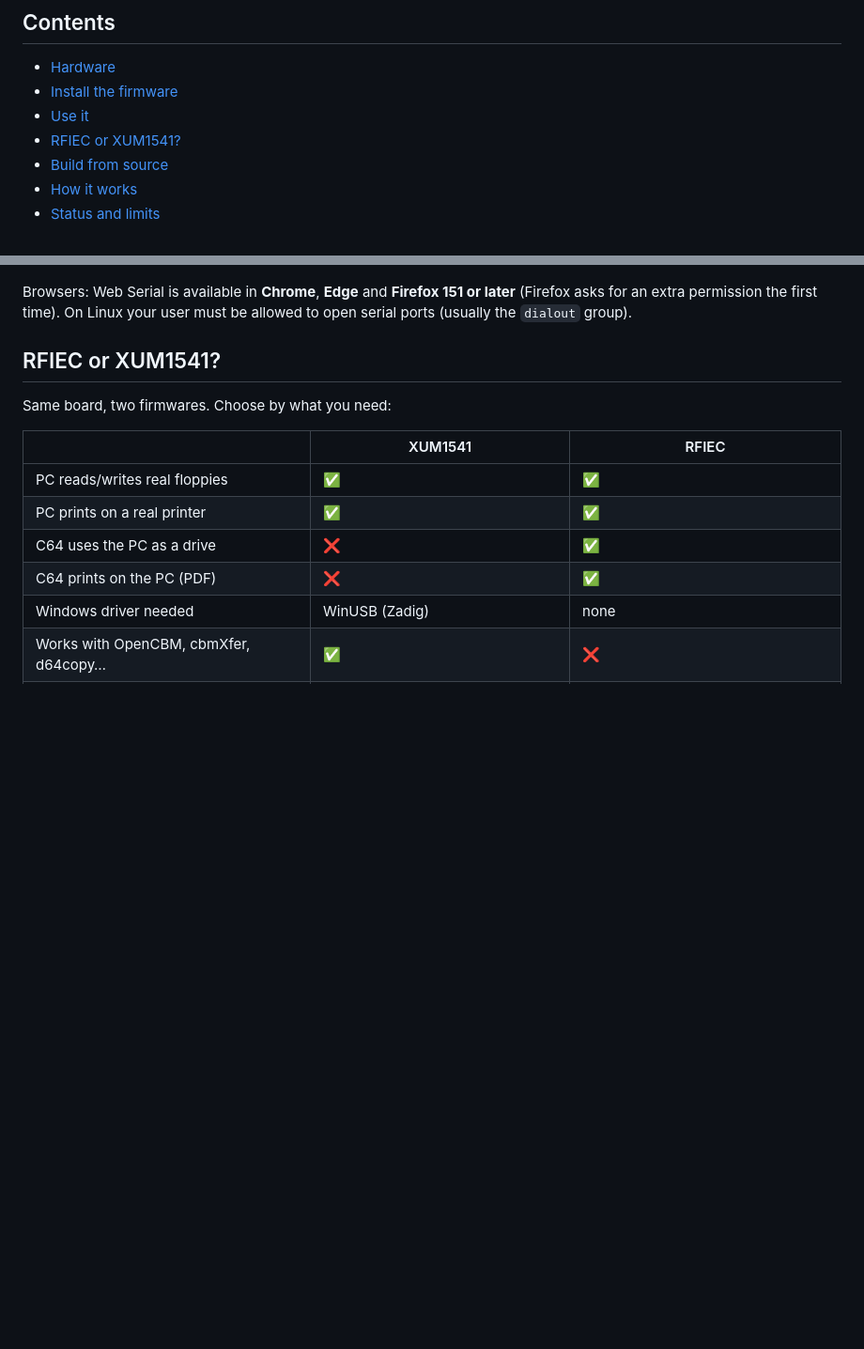
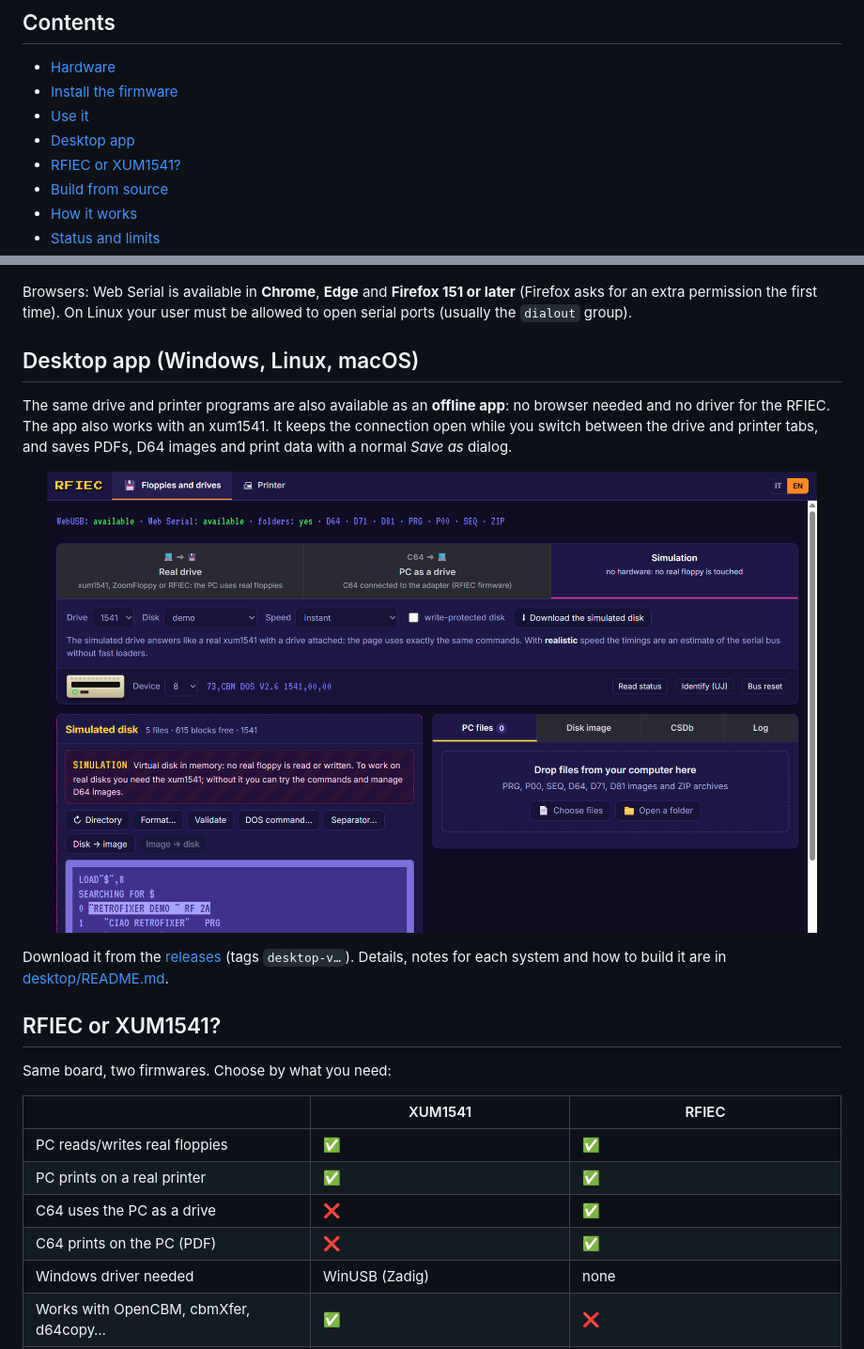
Before and after one commit to zeus074/RFIEC, a Markdown page: README.md, 2 parts joined by grey strips. Shown at 94% size. Drawn GitHub-style; pictures changed too: docs/images/app-drive.png (added); blank space fills up the shorter version.

```diff
--- a/README.md
+++ b/README.md
@@ -30,6 +30,7 @@ bus timing and forwards every bus event over USB.
 - [Hardware](#hardware)
 - [Install the firmware](#install-the-firmware)
 - [Use it](#use-it)
+- [Desktop app](#desktop-app-windows-linux-macos)
 - [RFIEC or XUM1541?](#rfiec-or-xum1541)
 - [Build from source](#build-from-source)
 - [How it works](#how-it-works)
@@ -115,6 +116,17 @@ On the drive page open **Real drive** and press the orange **Connect the RFIEC**
 Browsers: Web Serial is available in **Chrome**, **Edge** and **Firefox 151 or later** (Firefox asks for an extra
 permission the first time). On Linux your user must be allowed to open serial ports (usually the `dialout` group).
 
+## Desktop app (Windows, Linux, macOS)
+
+The same drive and printer programs are also available as an **offline app**: no browser needed and no driver for
+the RFIEC. The app also works with an xum1541. It keeps the connection open while you switch between the drive and
+printer tabs, and saves PDFs, D64 images and print data with a normal *Save as* dialog.
+
+<p align="center"><img src="docs/images/app-drive.png" width="820" alt="The RFIEC desktop app, drive tab"></p>
+
+Download it from the [releases](https://github.com/zeus074/RFIEC/releases) (tags `desktop-v…`). Details, notes for
+each system and how to build it are in [desktop/README.md](desktop/README.md).
+
 ## RFIEC or XUM1541?
 
 Same board, two firmwares. Choose by what you need:
```
Also changed, not shown: README.it.md (+8 -0 lines), desktop/README.md (added, +48 -0 lines), 16 other files.
